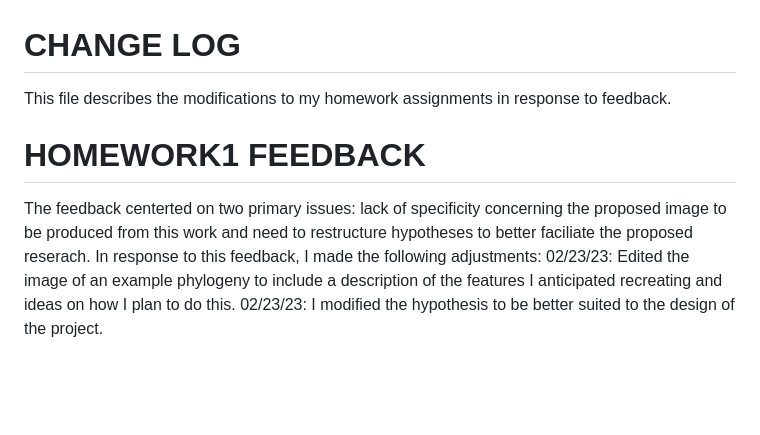
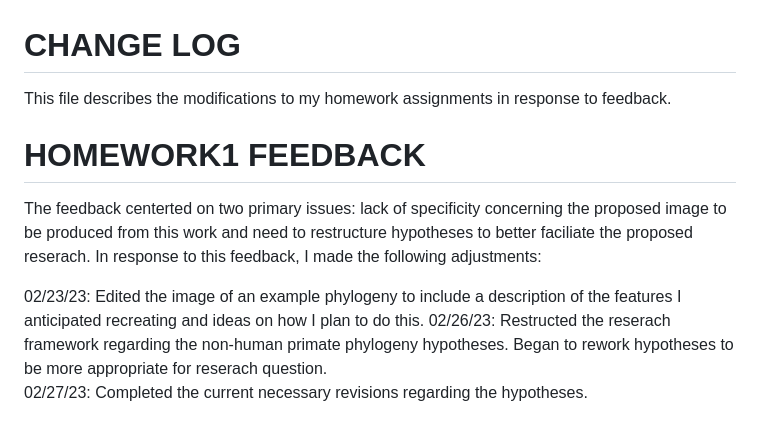
Before and after one commit to mackcross/prelim_umami, a Markdown page: research_design/change_log.md, the part around the change. Drawn GitHub-style; blank space fills up the shorter version.

```diff
--- a/research_design/change_log.md
+++ b/research_design/change_log.md
@@ -1,10 +1,17 @@
 # CHANGE LOG
-This file describes the modifications to my homework assignments in response to feedback.
+This file describes the modifications to my homework assignments in response
+to feedback.
 
 # HOMEWORK1 FEEDBACK
-The feedback centerted on two primary issues: lack of specificity concerning the proposed
-image to be produced from this work and need to restructure hypotheses to better faciliate
-the proposed reserach. In response to this feedback, I made the following adjustments:
-02/23/23: Edited the image of an example phylogeny to include a description of the
-features I anticipated recreating and ideas on how I plan to do this.
-02/23/23: I modified the hypothesis to be better suited to the design of the project.
+The feedback centerted on two primary issues: lack of specificity concerning
+the proposed image to be produced from this work and need to restructure
+hypotheses to better faciliate the proposed reserach. In response to this
+feedback, I made the following adjustments:
+
+02/23/23: Edited the image of an example phylogeny to include a description
+of the features I anticipated recreating and ideas on how I plan to do this.
+02/26/23: Restructed the reserach framework regarding the non-human
+primate phylogeny hypotheses. Began to rework hypotheses to be more
+appropriate for reserach question.
+02/27/23: Completed the current necessary revisions regarding the
+hypotheses.
```
Also changed, not shown: research_design/README.md (+61 -24 lines), research_design/Homework0_PrimatePhylogenyImage.jpg (added), research_design/Homework0_PrimatePhylogenyImage.png (deleted), 1 other file.
